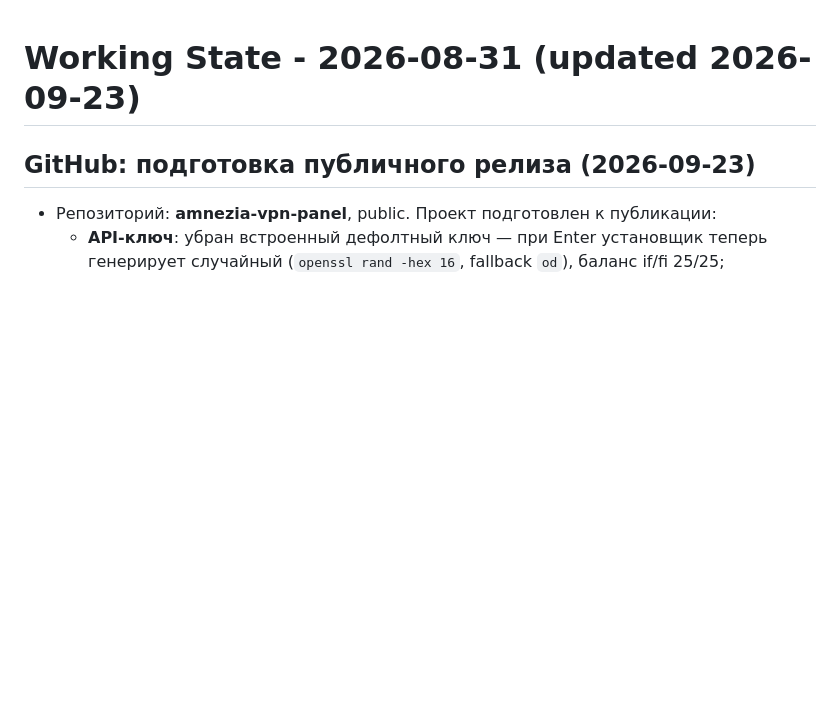
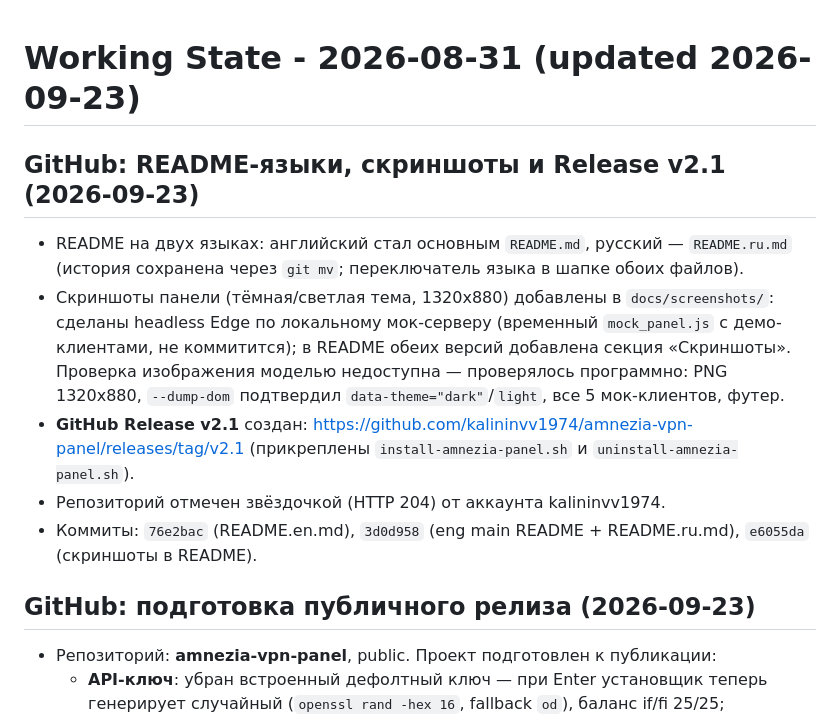
Before and after one commit to kalininvv1974/amnezia-vpn-panel, a Markdown page: WORKING_STATE.md, the part around the change. Rendered like a GitHub page; blank space fills up the shorter version.

Commit message:
Document screenshots and GitHub Release v2.1 in WORKING_STATE

```diff
--- a/WORKING_STATE.md
+++ b/WORKING_STATE.md
@@ -1,4 +1,18 @@
 # Working State - 2026-08-31 (updated 2026-09-23)
+
+## GitHub: README-языки, скриншоты и Release v2.1 (2026-09-23)
+- README на двух языках: английский стал основным `README.md`, русский — `README.ru.md`
+  (история сохранена через `git mv`; переключатель языка в шапке обоих файлов).
+- Скриншоты панели (тёмная/светлая тема, 1320x880) добавлены в `docs/screenshots/`:
+  сделаны headless Edge по локальному мок-серверу (временный `mock_panel.js` с
+  демо-клиентами, не коммитится); в README обеих версий добавлена секция «Скриншоты».
+  Проверка изображения моделью недоступна — проверялось программно: PNG 1320x880,
+  `--dump-dom` подтвердил `data-theme="dark"`/`light`, все 5 мок-клиентов, футер.
+- **GitHub Release v2.1** создан: https://github.com/kalininvv1974/amnezia-vpn-panel/releases/tag/v2.1
+  (прикреплены `install-amnezia-panel.sh` и `uninstall-amnezia-panel.sh`).
+- Репозиторий отмечен звёздочкой (HTTP 204) от аккаунта kalininvv1974.
+- Коммиты: `76e2bac` (README.en.md), `3d0d958` (eng main README + README.ru.md),
+  `e6055da` (скриншоты в README).
 
 ## GitHub: подготовка публичного релиза (2026-09-23)
 - Репозиторий: **amnezia-vpn-panel**, public. Проект подготовлен к публикации:
```
